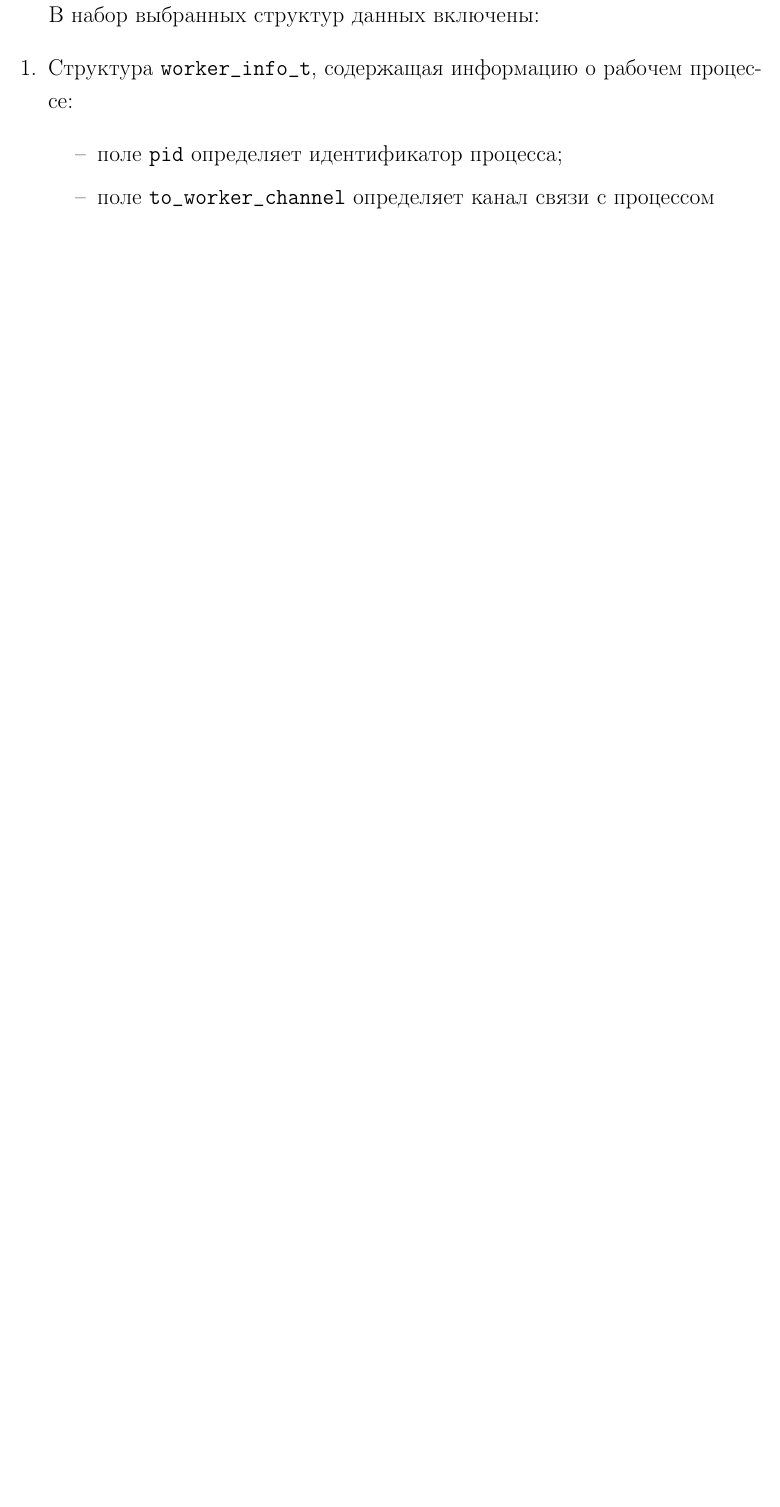
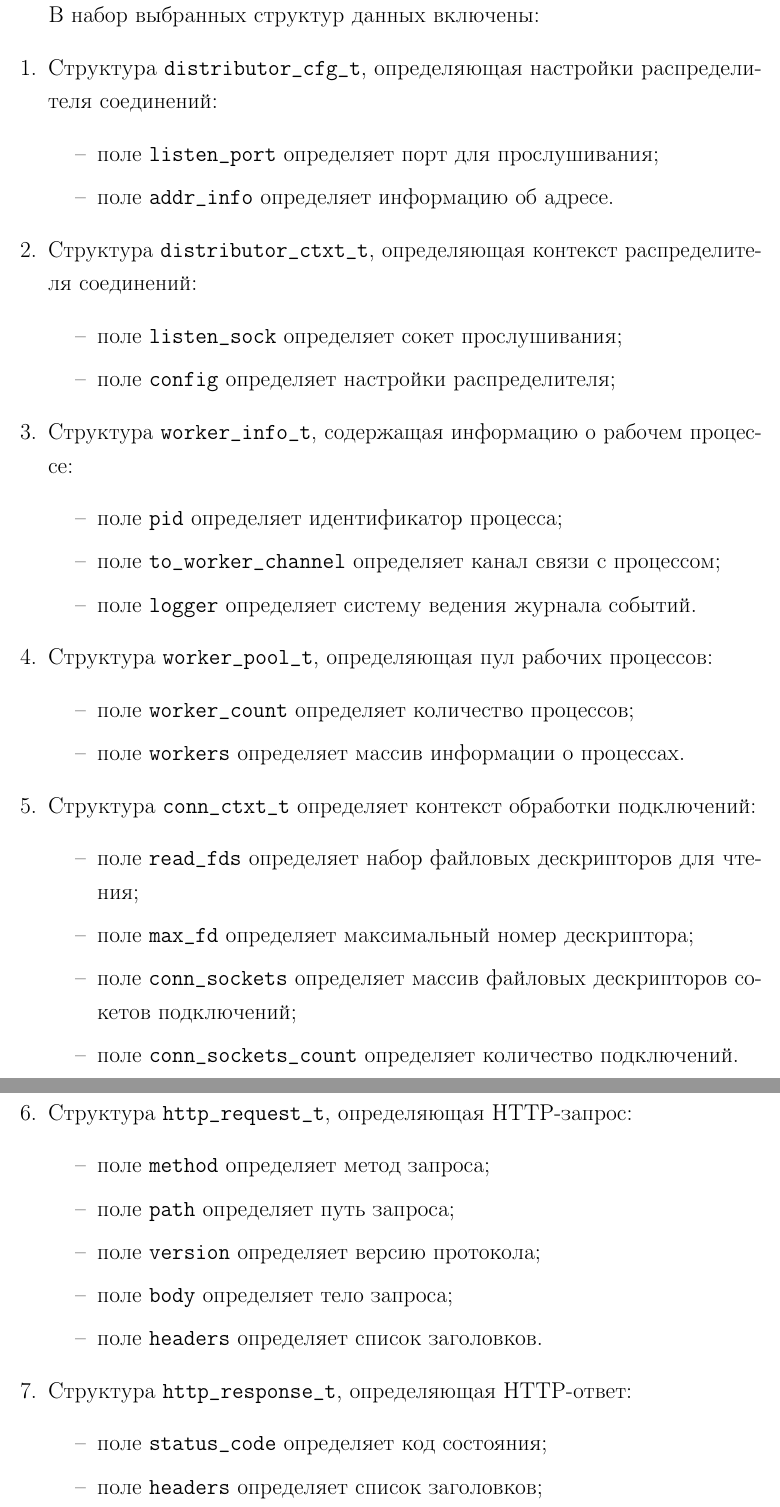
Before and after one commit to Kori-Tamashi/bmstu, a LaTeX document (course_works/computer_networks/docs/tex/report.tex, which reads course_works/computer_networks/docs/tex/06-design.tex): part of page 19 of 24 before the commit and two parts of pages 19 and 20 of 26 after it, the two joined at a grey line, cut so that both start at the same text, the shorter picture padded with empty space. Compiled offline with pdfLaTeX.

Commit message:
+design part

```diff
--- a/course_works/computer_networks/docs/tex/06-design.tex
+++ b/course_works/computer_networks/docs/tex/06-design.tex
@@ -113,10 +113,58 @@
 
 В набор выбранных структур данных включены:
 \begin{enumerate}
+
+	\item Структура \texttt{distributor\_cfg\_t}, определяющая настройки распределителя соединений:
+	\begin{itemize}
+		\item поле \texttt{listen\_port} определяет порт для прослушивания;
+		\item поле \texttt{addr\_info} определяет информацию об адресе.
+	\end{itemize}
+
+	\item Структура \texttt{distributor\_ctxt\_t}, определяющая контекст распределителя соединений:
+	\begin{itemize}
+		\item поле \texttt{listen\_sock} определяет сокет прослушивания;
+		\item поле \texttt{config} определяет настройки распределителя;
+	\end{itemize}
+
 	\item Структура \texttt{worker\_info\_t}, содержащая информацию о рабочем процессе:
 	\begin{itemize}
 		\item поле \texttt{pid} определяет идентификатор процесса;
-		\item поле \texttt{to\_worker\_channel} определяет канал связи с процессом
+		\item поле \texttt{to\_worker\_channel} определяет канал связи с процессом;
+		\item поле \texttt{logger} определяет систему ведения журнала событий.
+	\end{itemize}
+
+	\item Структура \texttt{worker\_pool\_t}, определяющая пул рабочих процессов:
+	\begin{itemize}
+		\item поле \texttt{worker\_count} определяет количество процессов;
+		\item поле \texttt{workers} определяет массив информации о процессах.
+	\end{itemize}
+
+	\item Структура \texttt{conn\_ctxt\_t} определяет контекст обработки подключений:
+	\begin{itemize}
+		\item поле \texttt{read\_fds} определяет набор файловых дескрипторов для чтения;
+		\item поле \texttt{max\_fd} определяет максимальный номер дескриптора;
+		\item поле \texttt{conn\_sockets} определяет массив файловых дескрипторов сокетов подключений;
+		\item поле \texttt{conn\_sockets\_count} определяет количество подключений.
+	\end{itemize}
+
+	\newpage
+
+	\item Структура \texttt{http\_request\_t}, определяющая HTTP-запрос:
+	\begin{itemize}
+		\item поле \texttt{method} определяет метод запроса;
+		\item поле \texttt{path} определяет путь запроса;
+		\item поле \texttt{version} определяет версию протокола;
+		\item поле \texttt{body} определяет тело запроса;
+		\item поле \texttt{headers} определяет список заголовков.
+	\end{itemize}
+
+	\item Структура \texttt{http\_response\_t}, определяющая HTTP-ответ:
+	\begin{itemize}
+		\item поле \texttt{status\_code} определяет код состояния;
+		\item поле \texttt{headers} определяет список заголовков;
+		\item поле \texttt{body} определяет тело ответа;
+		\item поле \texttt{body\_length} определяет длину тела.
 	\end{itemize}
 \end{enumerate}
 
+\newpage
```
Also changed, not shown: course_works/computer_networks/docs/tex/report.pdf, course_works/computer_networks/docs/tex/06-design.tex (33 more changed lines).
